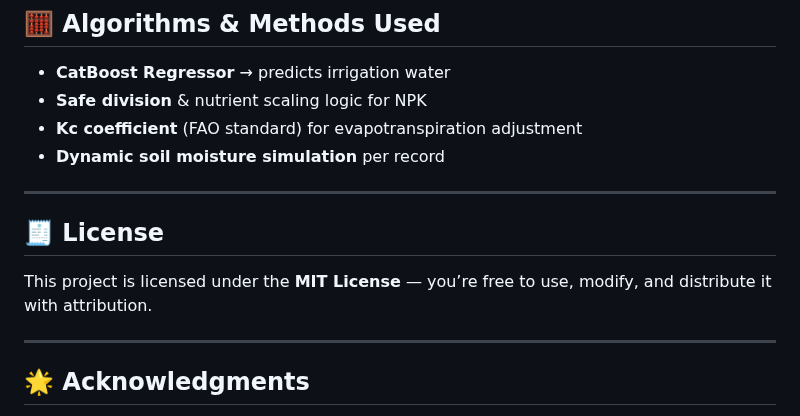
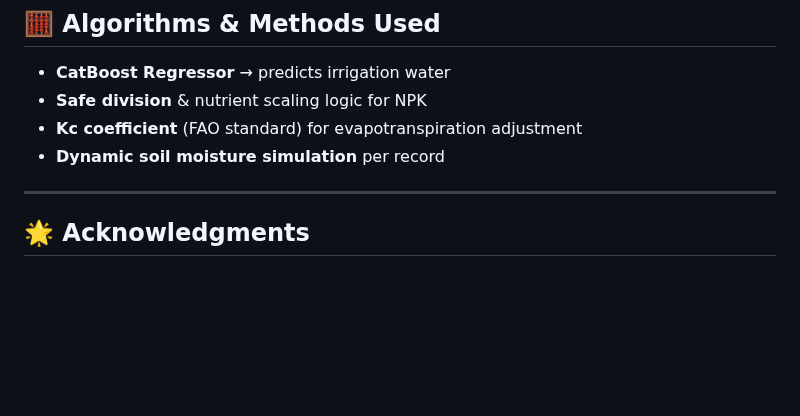
Before and after one commit to Iabdallllah/Intelligent-Crop-Irrigation-Advisor, a Markdown page: models/irrigation_optimization_model/README.md, the part around the change. Drawn GitHub-style; blank space fills up the shorter version.

```diff
--- a/models/irrigation_optimization_model/README.md
+++ b/models/irrigation_optimization_model/README.md
@@ -130,11 +130,6 @@ python scripts/model_analysis.py
 
 ---
 
-## 🧾 License
-
-This project is licensed under the **MIT License** — you’re free to use, modify, and distribute it with attribution.
-
----
 
 ## 🌟 Acknowledgments
 
```
